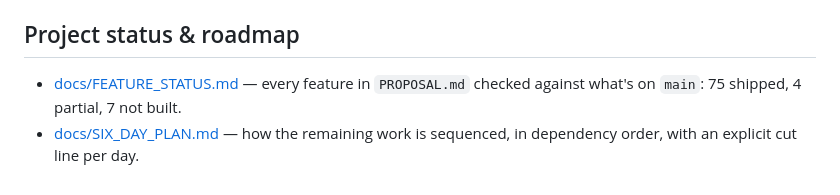
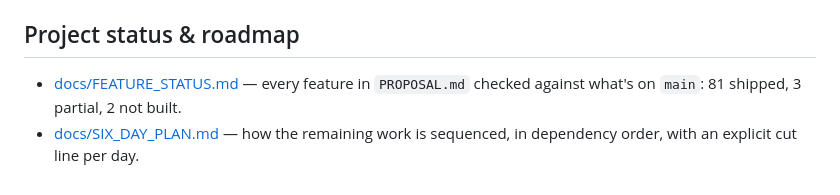
Before and after one commit to nadirhussain-dev/skolara, a Markdown page: README.md, the part around the change. GitHub-like rendering.

```diff
--- a/README.md
+++ b/README.md
@@ -115,6 +115,6 @@ The API refuses to boot with placeholder secrets.
 ## Project status & roadmap
 
 - [docs/FEATURE_STATUS.md](docs/FEATURE_STATUS.md) — every feature in `PROPOSAL.md`
-  checked against what's on `main`: 75 shipped, 4 partial, 7 not built.
+  checked against what's on `main`: 81 shipped, 3 partial, 2 not built.
 - [docs/SIX_DAY_PLAN.md](docs/SIX_DAY_PLAN.md) — how the remaining work is sequenced,
   in dependency order, with an explicit cut line per day.
```
Also changed, not shown: docs/FEATURE_STATUS.md (+22 -16 lines), docs/SIX_DAY_PLAN.md (+50 -15 lines).
